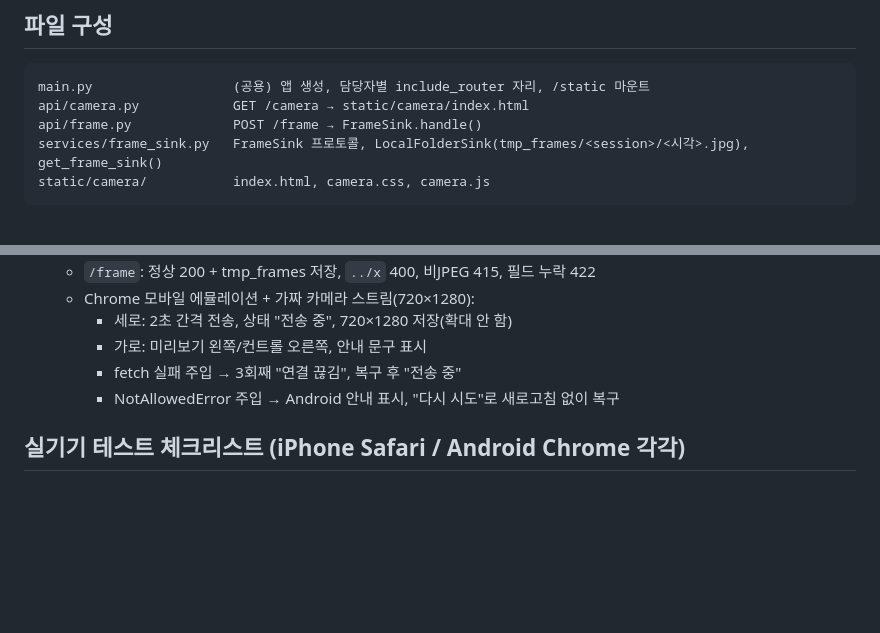
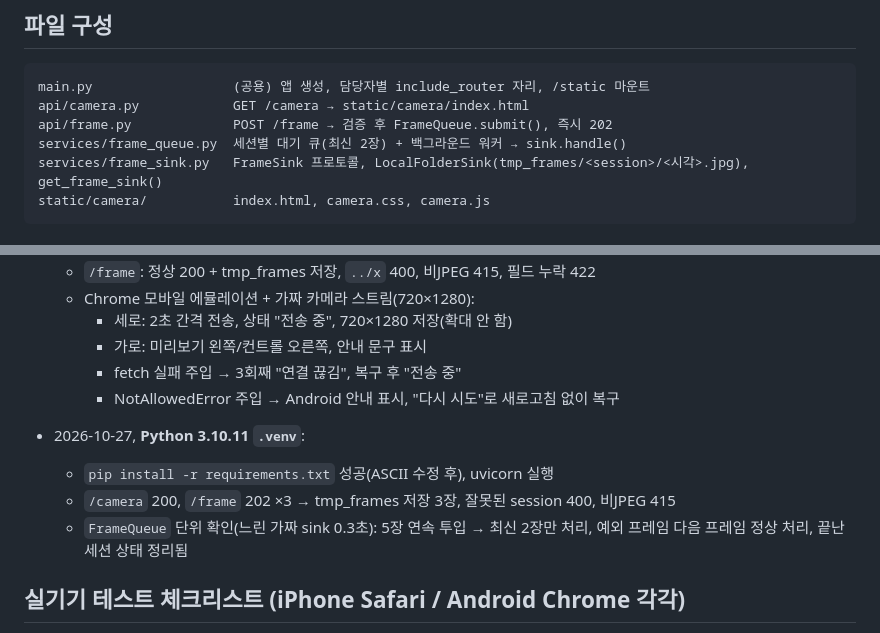
Before and after one commit to david-laugh/Real-time-OCR-Pipeline, a Markdown page: docs/mobile-camera-notes.md, 2 parts joined by grey strips. Drawn GitHub-style; blank space fills up the shorter version.

````diff
--- a/docs/mobile-camera-notes.md
+++ b/docs/mobile-camera-notes.md
@@ -43,7 +47,8 @@
 ```
 main.py                  (공용) 앱 생성, 담당자별 include_router 자리, /static 마운트
 api/camera.py            GET /camera → static/camera/index.html
-api/frame.py             POST /frame → FrameSink.handle()
+api/frame.py             POST /frame → 검증 후 FrameQueue.submit(), 즉시 202
+services/frame_queue.py  세션별 대기 큐(최신 2장) + 백그라운드 워커 → sink.handle()
 services/frame_sink.py   FrameSink 프로토콜, LocalFolderSink(tmp_frames/<session>/<시각>.jpg), get_frame_sink()
 static/camera/           index.html, camera.css, camera.js
 ```
@@ -88,6 +93,11 @@ uvicorn main:app --host 0.0.0.0 --port 8000 --reload
     - fetch 실패 주입 → 3회째 "연결 끊김", 복구 후 "전송 중"
     - NotAllowedError 주입 → Android 안내 표시, "다시 시도"로 새로고침 없이 복구
 
+- 2026-10-27, **Python 3.10.11 `.venv`**:
+  - `pip install -r requirements.txt` 성공(ASCII 수정 후), uvicorn 실행
+  - `/camera` 200, `/frame` 202 ×3 → tmp_frames 저장 3장, 잘못된 session 400, 비JPEG 415
+  - `FrameQueue` 단위 확인(느린 가짜 sink 0.3초): 5장 연속 투입 → 최신 2장만 처리, 예외 프레임 다음 프레임 정상 처리, 끝난 세션 상태 정리됨
+
 ## 실기기 테스트 체크리스트 (iPhone Safari / Android Chrome 각각)
 - [ ] 첫 접속 시 권한 팝업 → 허용 → 후면 카메라로 미리보기
 - [ ] 2초마다 `tmp_frames/<session>/`에 저장, 이미지가 선명한지
````
Also changed, not shown: other parts of docs/mobile-camera-notes.md (+14 -8 lines).
